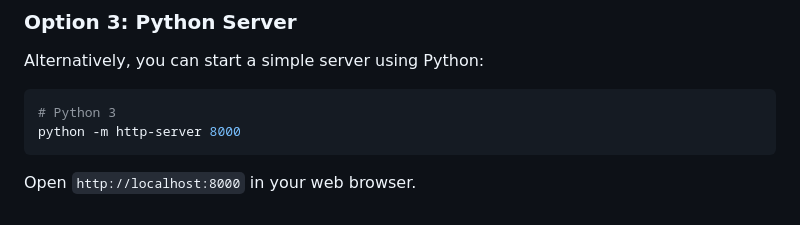
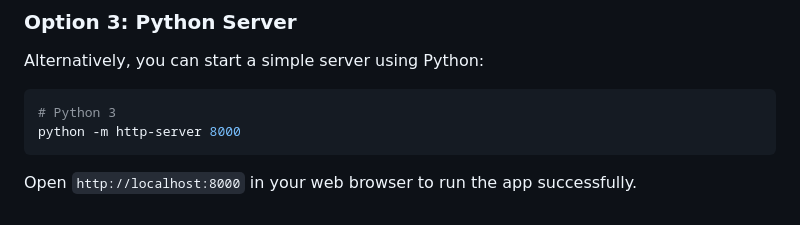
Before and after one commit to Dharan-K/netflixclone, a Markdown page: README.md, the part around the change. GitHub-like rendering.

Commit message:
Clarify instructions for running the app

````diff
--- a/README.md
+++ b/README.md
@@ -72,4 +72,4 @@ Alternatively, you can start a simple server using Python:
 # Python 3
 python -m http-server 8000
 ```
-Open `http://localhost:8000` in your web browser.
+Open `http://localhost:8000` in your web browser to run the app successfully.
````
